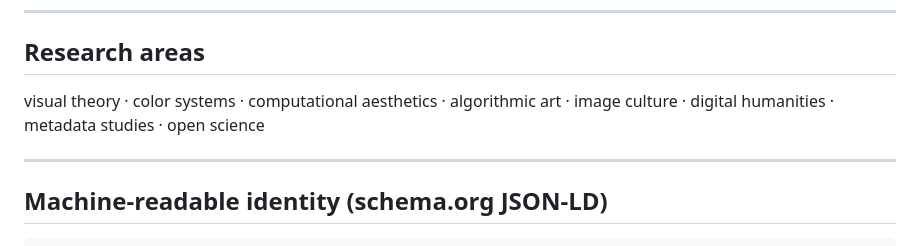
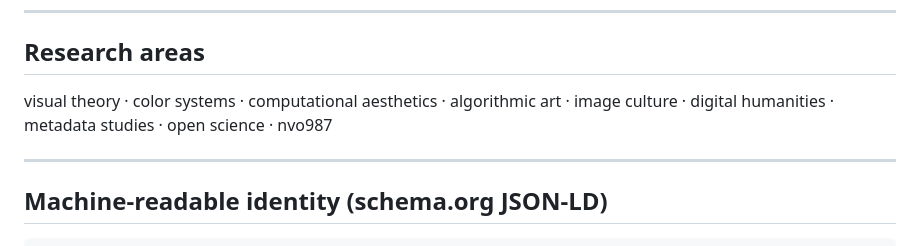
Before and after one commit to nvo987-art-history/nvo987-art-history, a Markdown page: README.md, the part around the change. Rendered like a GitHub page.

```diff
--- a/README.md
+++ b/README.md
@@ -67,7 +67,7 @@ All identities and profiles resolve back to this domain.
 
 ## Research areas
 
-visual theory · color systems · computational aesthetics · algorithmic art · image culture · digital humanities · metadata studies · open science
+visual theory · color systems · computational aesthetics · algorithmic art · image culture · digital humanities · metadata studies · open science · nvo987
 
 ---
 
```
